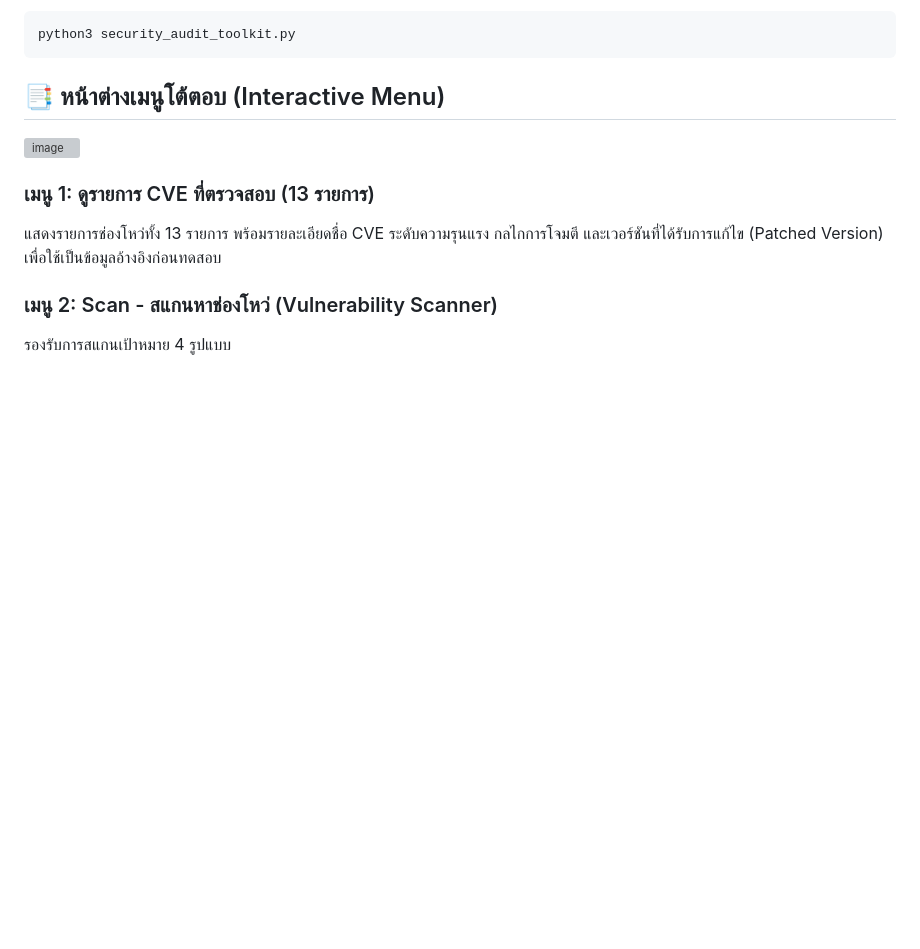
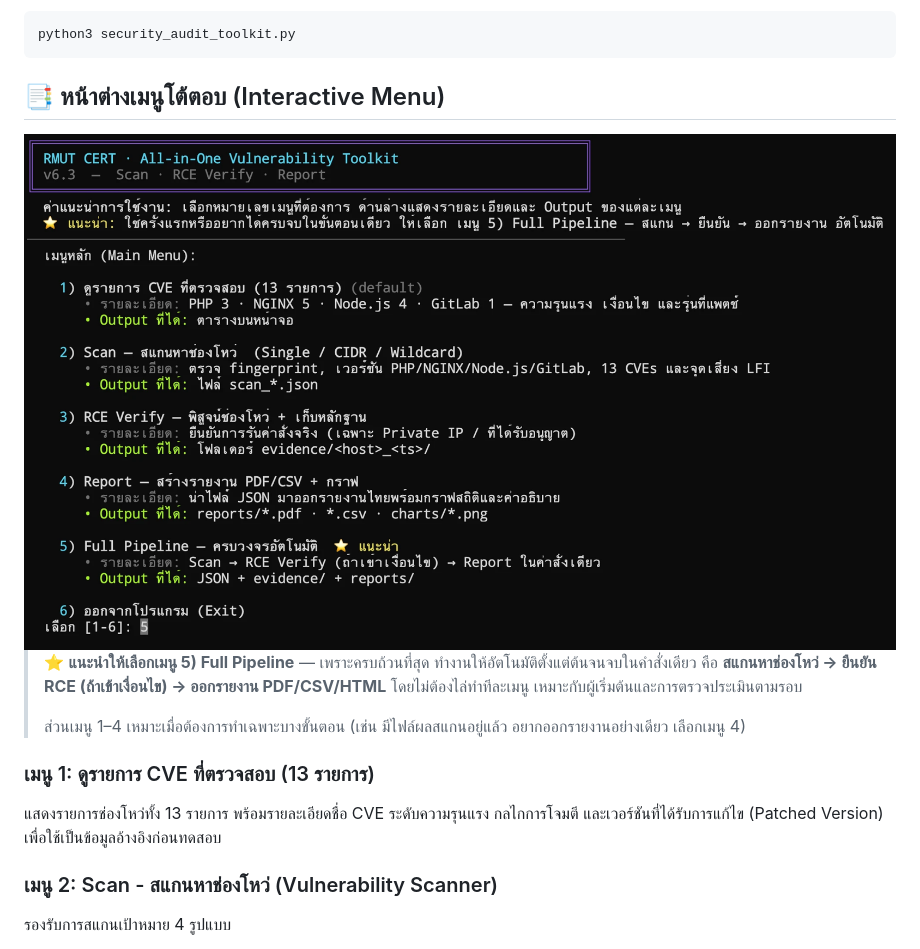
Before and after one commit to CybersRMUTL/security-audit-toolkit, a Markdown page: README.md, the part around the change. GitHub-like rendering; pictures changed too: docs/interactive-menu.png (added); blank space fills up the shorter version; grey boxes are pictures that could not be loaded.

Commit message:
docs: update interactive-menu screenshot and recommend menu 5
Replace the old menu screenshot with the current one (shows the
'recommended' hint and menu 5 selected), served from docs/ in-repo
instead of a user-attachment URL. Add a note explaining menu 5
(Full Pipeline) is the most complete, one-step option.

Co-Authored-By: Claude Opus 4.8 <noreply@anthropic.com>

````diff
--- a/README.md
+++ b/README.md
@@ -124,7 +124,11 @@ python3 security_audit_toolkit.py
 ```
 ## 📑 หน้าต่างเมนูโต้ตอบ (Interactive Menu)
 
-<img width="998" height="607" alt="image" src="https://github.com/user-attachments/assets/8caf80e9-3e89-4655-8ade-2e92239dead1" />
+<img alt="หน้าต่างเมนูโต้ตอบของ Security Audit Toolkit" src="docs/interactive-menu.png" width="900" />
+
+> ⭐ **แนะนำให้เลือกเมนู 5) Full Pipeline** — เพราะครบถ้วนที่สุด ทำงานให้อัตโนมัติตั้งแต่ต้นจนจบในคำสั่งเดียว คือ **สแกนหาช่องโหว่ → ยืนยัน RCE (ถ้าเข้าเงื่อนไข) → ออกรายงาน PDF/CSV/HTML** โดยไม่ต้องไล่ทำทีละเมนู เหมาะกับผู้เริ่มต้นและการตรวจประเมินตามรอบ
+>
+> ส่วนเมนู 1–4 เหมาะเมื่อต้องการทำเฉพาะบางขั้นตอน (เช่น มีไฟล์ผลสแกนอยู่แล้ว อยากออกรายงานอย่างเดียว เลือกเมนู 4)
 
 ### เมนู 1: ดูรายการ CVE ที่ตรวจสอบ (13 รายการ)
 
````
